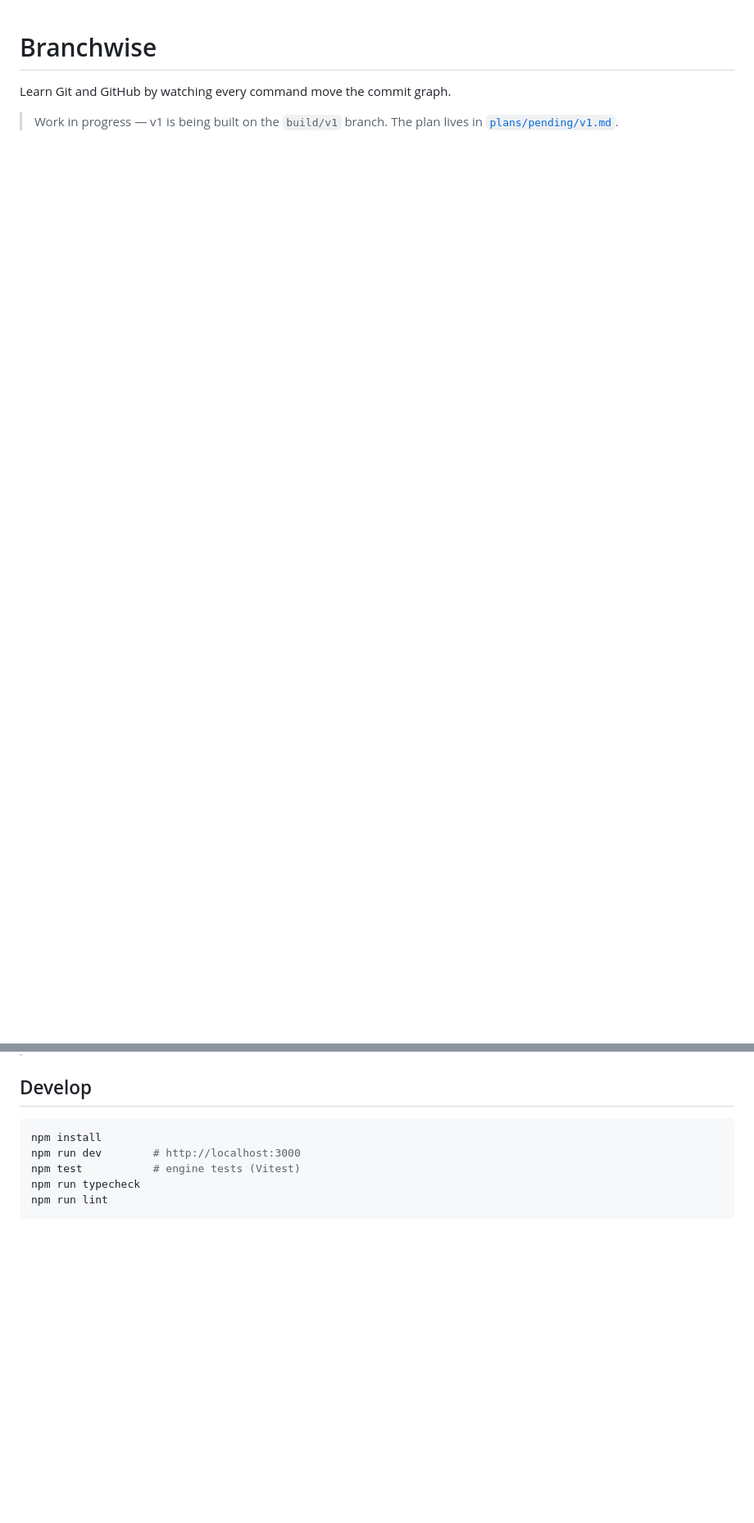
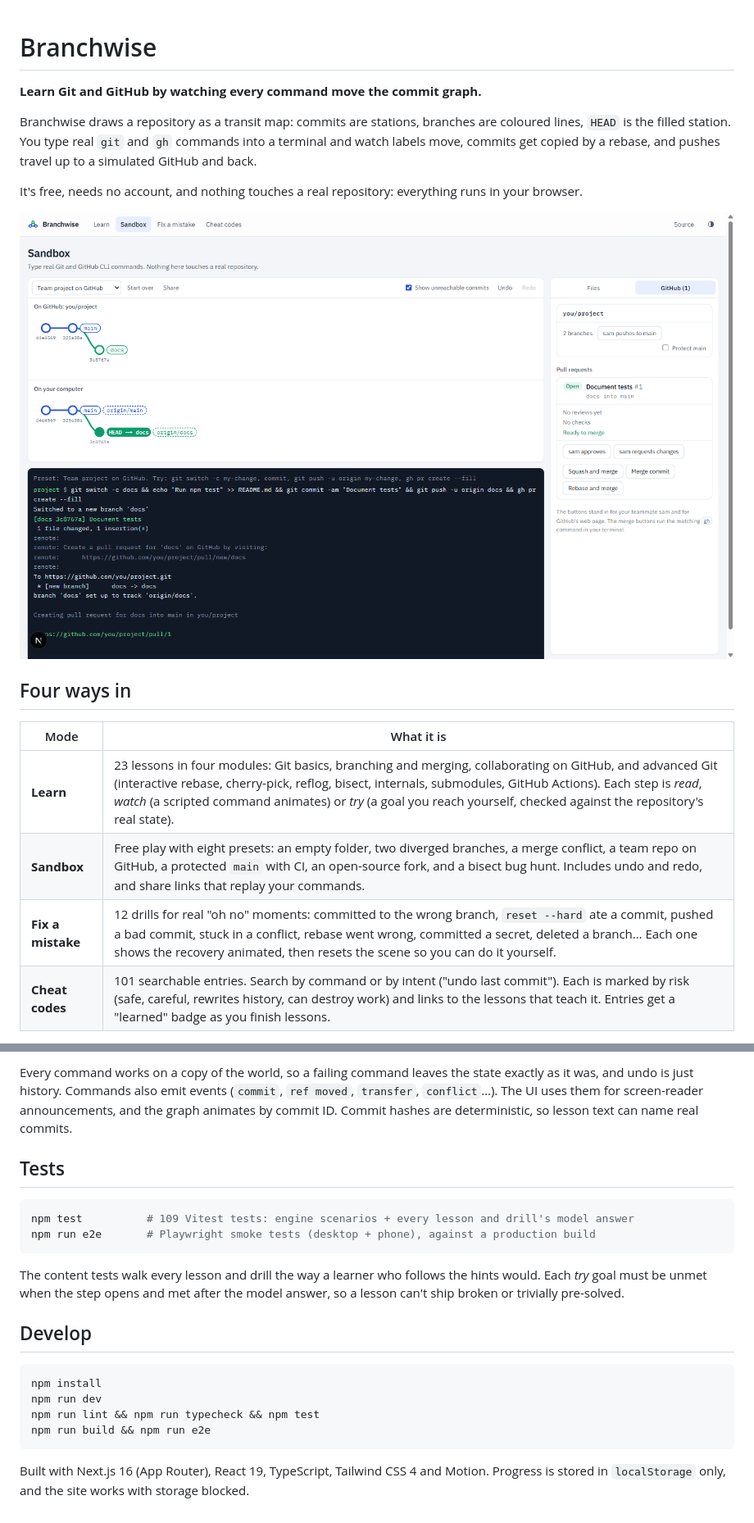
Before and after one commit to ohenemanaf/BRANCHWISE, a Markdown page: README.md, 2 parts joined by grey strips. Shown at 82% size. GitHub-like rendering; pictures changed too: docs/screens/sandbox-github.png (added); blank space fills up the shorter version.

````diff
--- a/README.md
+++ b/README.md
@@ -1,5 +1,19 @@
 # Branchwise
 
-Learn Git and GitHub by watching every command move the commit graph.
+**Learn Git and GitHub by watching every command move the commit graph.**
 
-> Work in progress — v1 is being built on the `build/v1` branch. The plan lives in [`plans/pending/v1.md`](plans/pending/v1.md).
+Branchwise draws a repository as a transit map: commits are stations, branches are coloured lines, `HEAD` is the filled station. You type real `git` and `gh` commands into a terminal and watch labels move, commits get copied by a rebase, and pushes travel up to a simulated GitHub and back.
+
+It's free, needs no account, and nothing touches a real repository: everything runs in your browser.
+
+![Sandbox with a GitHub strip above the local repository and an open pull request](docs/screens/sandbox-github.png)
+
+## Four ways in
+
+| Mode | What it is |
+| --- | --- |
+| **Learn** | 23 lessons in four modules: Git basics, branching and merging, collaborating on GitHub, and advanced Git (interactive rebase, cherry-pick, reflog, bisect, internals, submodules, GitHub Actions). Each step is *read*, *watch* (a scripted command animates) or *try* (a goal you reach yourself, checked against the repository's real state). |
+| **Sandbox** | Free play with eight presets: an empty folder, two diverged branches, a merge conflict, a team repo on GitHub, a protected `main` with CI, an open-source fork, and a bisect bug hunt. Includes undo and redo, and share links that replay your commands. |
+| **Fix a mistake** | 12 drills for real "oh no" moments: committed to the wrong branch, `reset --hard` ate a commit, pushed a bad commit, stuck in a conflict, rebase went wrong, committed a secret, deleted a branch… Each one shows the recovery animated, then resets the scene so you can do it yourself. |
+| **Cheat codes** | 101 searchable entries. Search by command or by intent ("undo last commit"). Each is marked by risk (safe, careful, rewrites history, can destroy work) and links to the lessons that teach it. Entries get a "learned" badge as you finish lessons. |
+
@@ -6,10 +46,21 @@ Learn Git and GitHub by watching every command move the commit graph.
+Every command works on a copy of the world, so a failing command leaves the state exactly as it was, and undo is just history. Commands also emit events (`commit`, `ref moved`, `transfer`, `conflict`…). The UI uses them for screen-reader announcements, and the graph animates by commit ID. Commit hashes are deterministic, so lesson text can name real commits.
+
+## Tests
+
+```bash
+npm test          # 109 Vitest tests: engine scenarios + every lesson and drill's model answer
+npm run e2e       # Playwright smoke tests (desktop + phone), against a production build
+```
+
+The content tests walk every lesson and drill the way a learner who follows the hints would. Each *try* goal must be unmet when the step opens and met after the model answer, so a lesson can't ship broken or trivially pre-solved.
 
 ## Develop
 
 ```bash
 npm install
-npm run dev        # http://localhost:3000
-npm test           # engine tests (Vitest)
-npm run typecheck
-npm run lint
+npm run dev
+npm run lint && npm run typecheck && npm test
+npm run build && npm run e2e
 ```
+
+Built with Next.js 16 (App Router), React 19, TypeScript, Tailwind CSS 4 and Motion. Progress is stored in `localStorage` only, and the site works with storage blocked.
````
Also changed, not shown: other parts of README.md (+26 -0 lines), plans/pending/v1.md (+14 -9 lines), docs/screens/lesson-conflict.png (added), docs/screens/sandbox-rebase.png (added), 9 other files.
